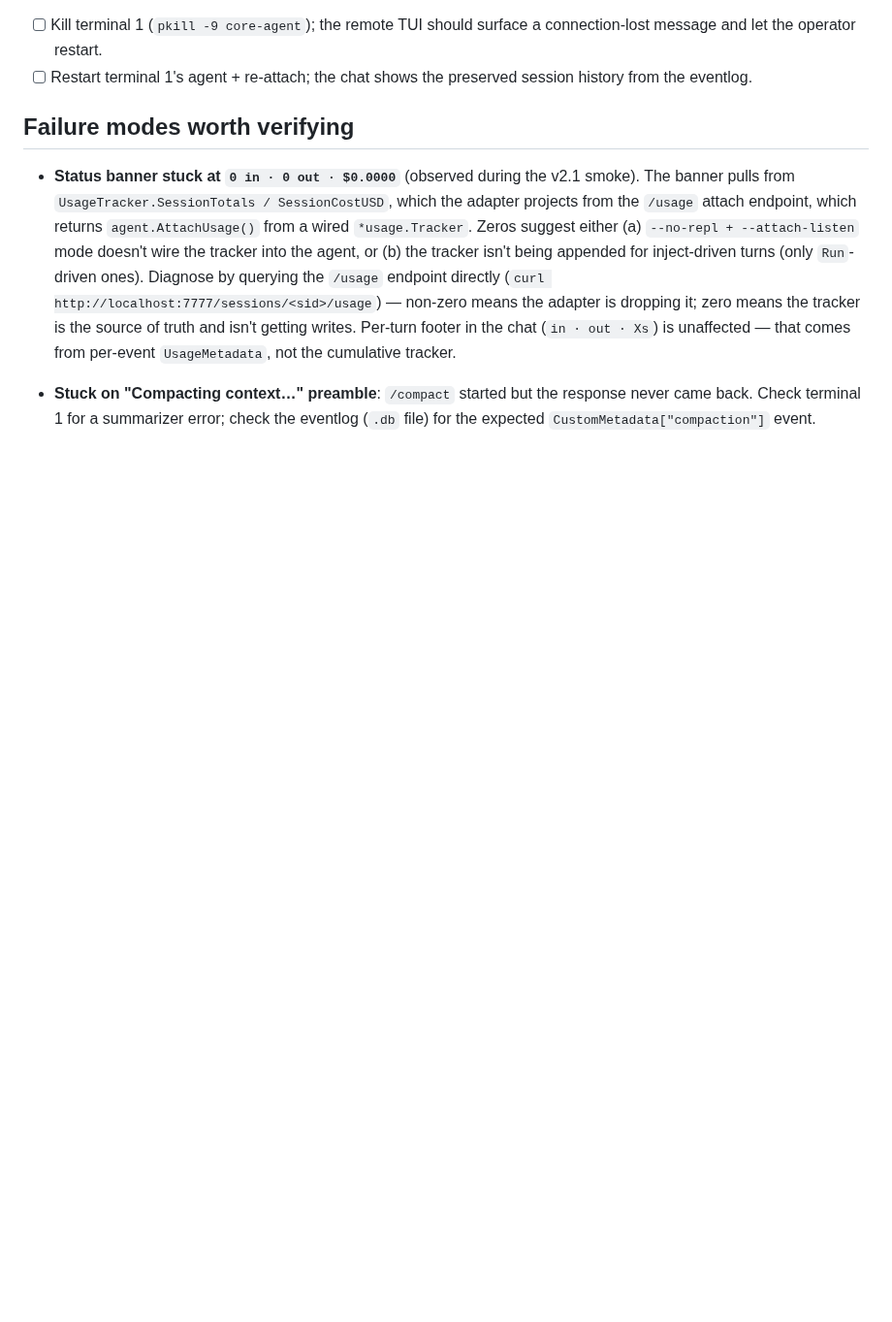
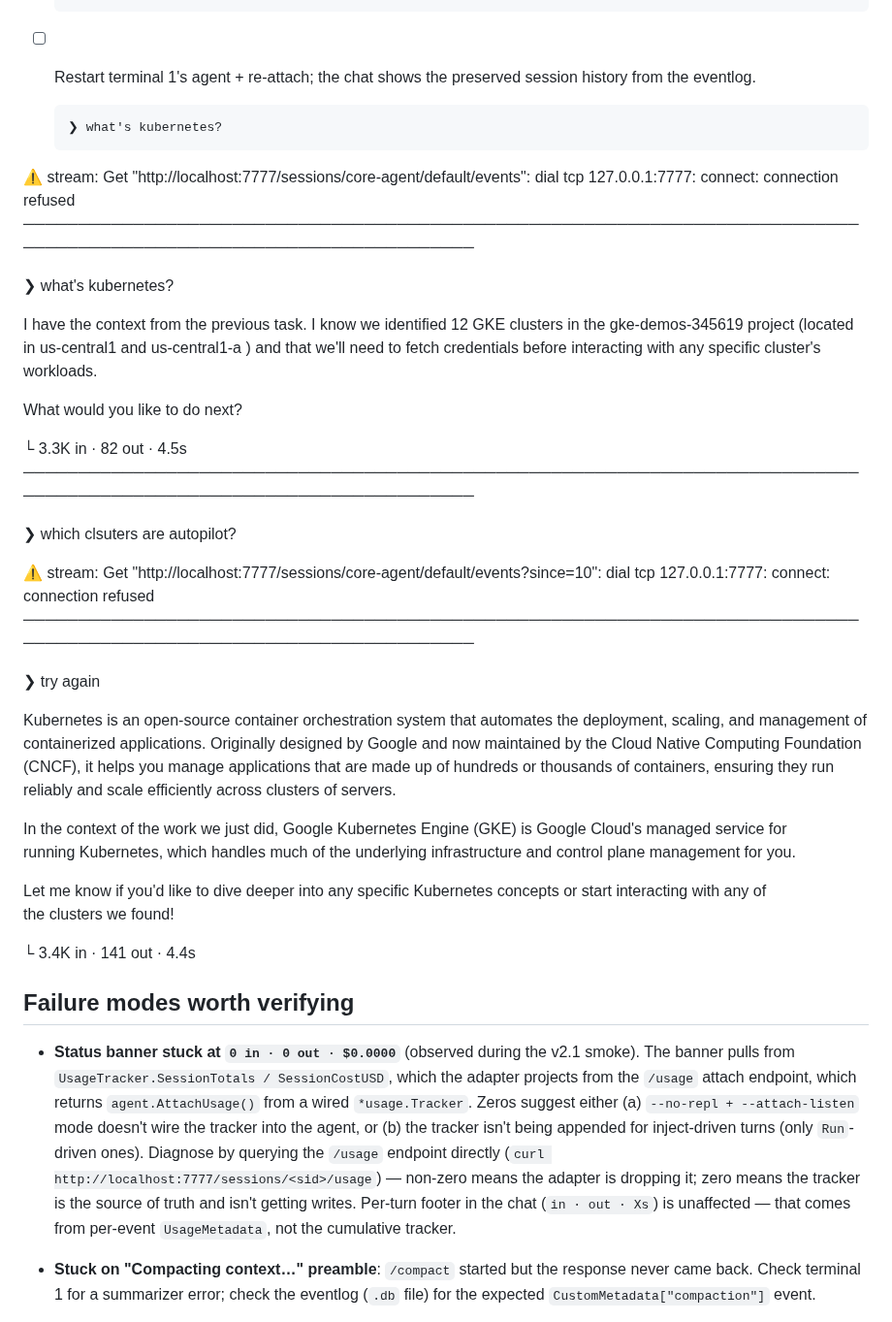
Before and after one commit to go-steer/core-agent, a Markdown page: docs/remote-tui-smoketest.md, the part around one of its changes. Shown at 97% size. Rendered like a GitHub page; blank space fills up the shorter version.

```diff
--- a/docs/remote-tui-smoketest.md
+++ b/docs/remote-tui-smoketest.md
@@ -224,5 +233,45 @@ branch.
 - [ ] Restart terminal 1's agent + re-attach; the chat shows the
       preserved session history from the eventlog.
+
+      ❯ what's kubernetes?
+
+⚠  stream: Get "http://localhost:7777/sessions/core-agent/default/events": dial tcp 127.0.0.1:7777: connect:
+connection refused
+─────────────────────────────────────────────────────────────────────────────────────────────────────────────────────
+
+❯ what's kubernetes?
+
+
+  I have the context from the previous task. I know we identified 12 GKE clusters in the  gke-demos-345619  project
+  (located in  us-central1  and  us-central1-a ) and that we'll need to fetch credentials before interacting with
+  any specific cluster's workloads.
+
+  What would you like to do next?
+
+└ 3.3K in · 82 out · 4.5s
+─────────────────────────────────────────────────────────────────────────────────────────────────────────────────────
+
+❯ which clsuters are autopilot?
+
+⚠  stream: Get "http://localhost:7777/sessions/core-agent/default/events?since=10": dial tcp 127.0.0.1:7777: connect:
+connection refused
+─────────────────────────────────────────────────────────────────────────────────────────────────────────────────────
+
+❯ try again
+
+
+  Kubernetes is an open-source container orchestration system that automates the deployment, scaling, and
+  management of containerized applications. Originally designed by Google and now maintained by the Cloud Native
+  Computing Foundation (CNCF), it helps you manage applications that are made up of hundreds or thousands of
+  containers, ensuring they run reliably and scale efficiently across clusters of servers.
+
+  In the context of the work we just did, Google Kubernetes Engine (GKE) is Google Cloud's managed service for
+  running Kubernetes, which handles much of the underlying infrastructure and control plane management for you.
+
+  Let me know if you'd like to dive deeper into any specific Kubernetes concepts or start interacting with any of
+  the clusters we found!
+
+└ 3.4K in · 141 out · 4.4s
 
 ## Failure modes worth verifying
 
```
Also changed, not shown: other parts of docs/remote-tui-smoketest.md (+18 -9 lines).
